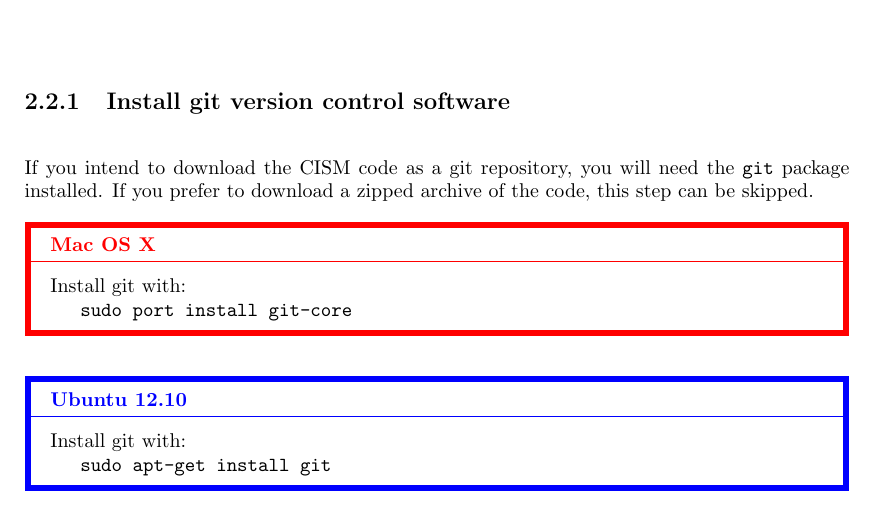
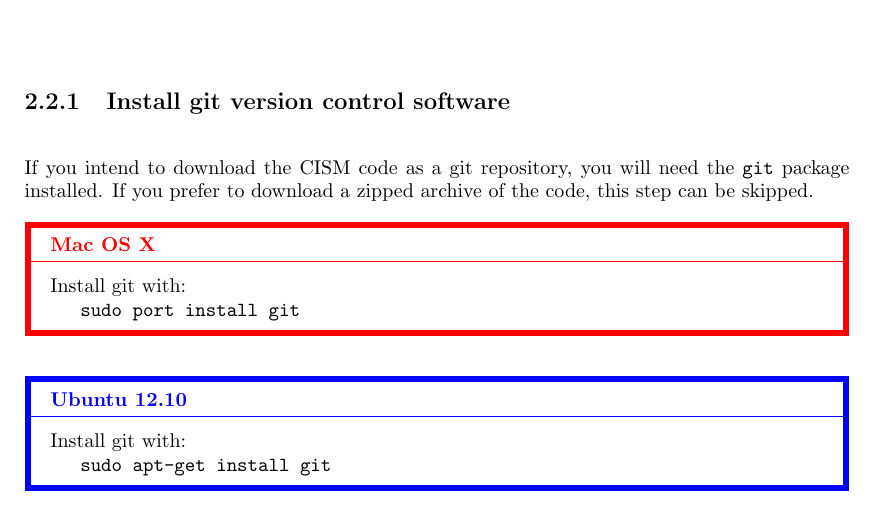
Before and after one commit to jhkennedy/cism-documentation, a LaTeX book (glimmer_html.tex, which reads install/installationNEW.tex): part of page 13 of 123, cut so that both start at the same text. Compiled offline with pdfLaTeX.

Commit message:
update to build instructions - git-core no longer used by macports (just 'git')
git-svn-id: http://oceans11.lanl.gov/svn/PISCEES/branches/cism2_documentation@1556 42a2fd4b-9c52-44de-a8a9-1772c67210cd

```diff
--- a/install/installationNEW.tex
+++ b/install/installationNEW.tex
@@ -125,7 +125,7 @@
 \begin{mdframed}[style=mac] % V==============MAC================V
 Install git with:
 
-\texttt{sudo port install git-core}
+\texttt{sudo port install git}
 \end{mdframed}              % ^==============MAC================^
 
 
```
